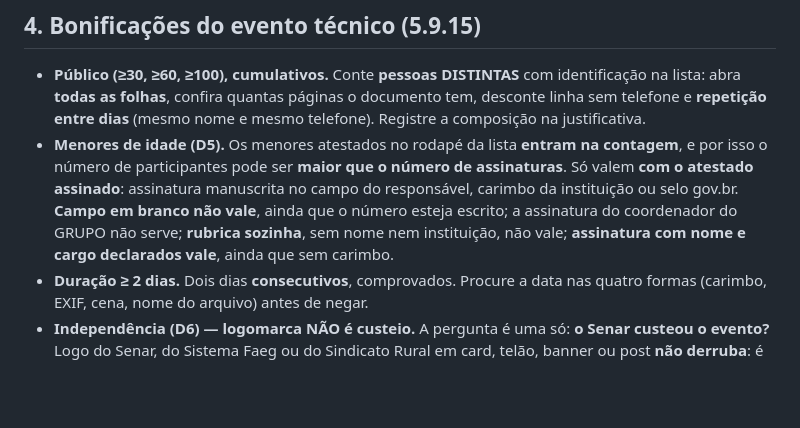
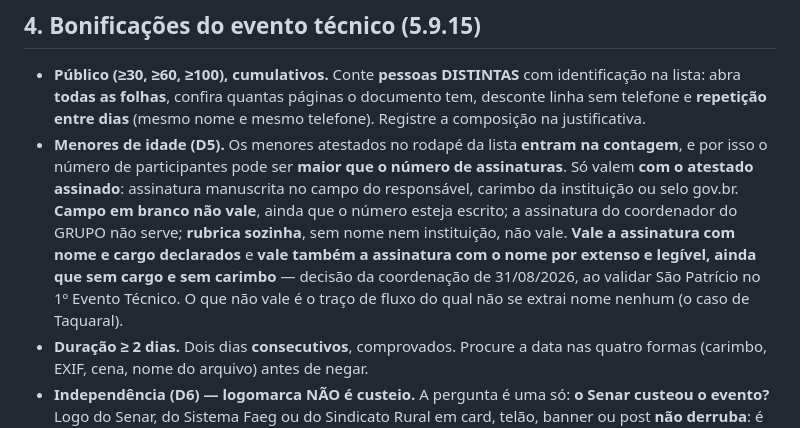
Before and after one commit to jadsmoura/arche, a Markdown page: faeg-jovem-2026/00_config/regras-vigentes.md, the part around the change. GitHub-like rendering; blank space fills up the shorter version.

Commit message:
Faeg Jovem: régua dos menores acolhe a assinatura com nome legível sem cargo, como decidido em São Patrício

```diff
--- a/faeg-jovem-2026/00_config/regras-vigentes.md
+++ b/faeg-jovem-2026/00_config/regras-vigentes.md
@@ -74,8 +74,11 @@ zera o evento.
   no campo do responsável, carimbo da instituição ou selo gov.br. **Campo em
   branco não vale**, ainda que o número esteja escrito; a assinatura do
   coordenador do GRUPO não serve; **rubrica sozinha**, sem nome nem instituição,
-  não vale; **assinatura com nome e cargo declarados vale**, ainda que sem
-  carimbo.
+  não vale. **Vale a assinatura com nome e cargo declarados** e **vale também a
+  assinatura com o nome por extenso e legível, ainda que sem cargo e sem
+  carimbo** — decisão da coordenação de 31/08/2026, ao validar São Patrício no
+  1º Evento Técnico. O que não vale é o traço de fluxo do qual não se extrai
+  nome nenhum (o caso de Taquaral).
 - **Duração ≥ 2 dias.** Dois dias **consecutivos**, comprovados. Procure a data
   nas quatro formas (carimbo, EXIF, cena, nome do arquivo) antes de negar.
 - **Independência (D6) — logomarca NÃO é custeio.** A pergunta é uma só: **o
```
